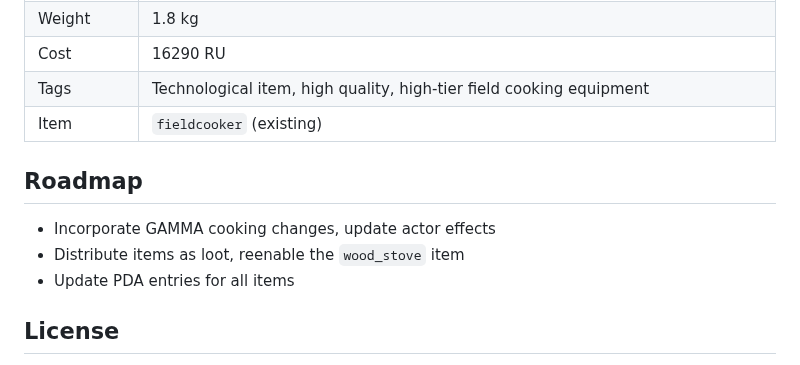
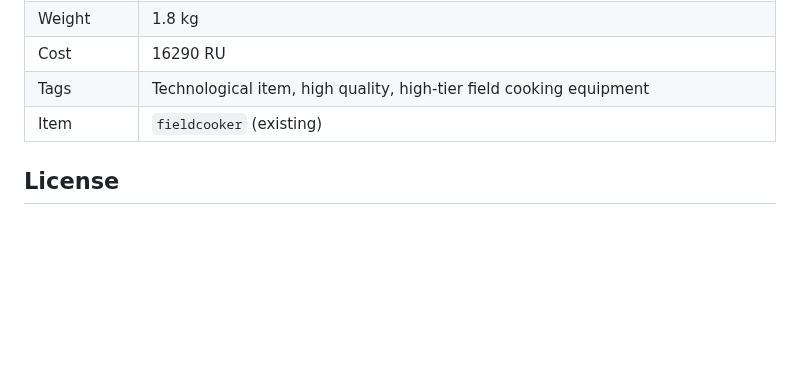
Before and after one commit to augustsaintfreytag/stalker-cooker-overhaul, a Markdown page: README.md, the part around the change. Drawn GitHub-style; blank space fills up the shorter version.

Commit message:
Remove roadmap from readme, all tasks completed

```diff
--- a/README.md
+++ b/README.md
@@ -69,12 +69,6 @@ A powerful, robust, and reliable stove designed for universal off-the-grid cooki
 | Tags        | Technological item, high quality, high-tier field cooking equipment                                 |
 | Item        | `fieldcooker` (existing)                                                                            |
 
-## Roadmap
-
--   Incorporate GAMMA cooking changes, update actor effects
--   Distribute items as loot, reenable the `wood_stove` item
--   Update PDA entries for all items
-
 ## License
 
 This mod was created by Saint for free use by the STALKER modding community with basic attribution under the MIT license. This mod may be distributed with mod packs.
```
